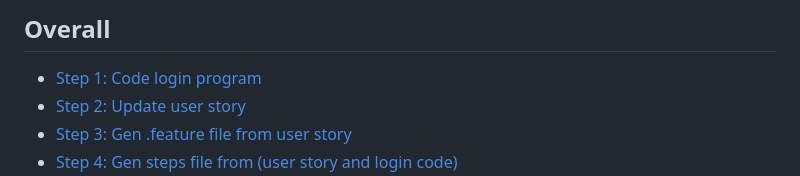
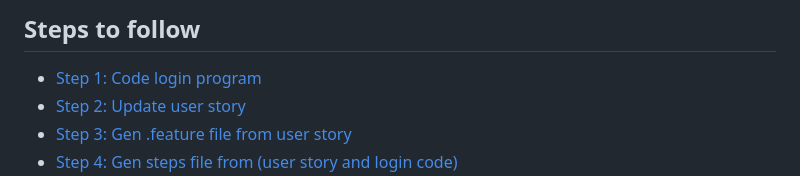
Before and after one commit to tran-the-lam/BDD_Test, a Markdown page: source_code/README.md, the part around the change. GitHub-like rendering.

```diff
--- a/source_code/README.md
+++ b/source_code/README.md
@@ -1,4 +1,4 @@
-## Overall
+## Steps to follow
 - [Step 1: Code login program](#login-program)
 - [Step 2: Update user story](#update-user-story)
 - [Step 3: Gen .feature file from user story](#gen-bdd-from-user-story)
```
